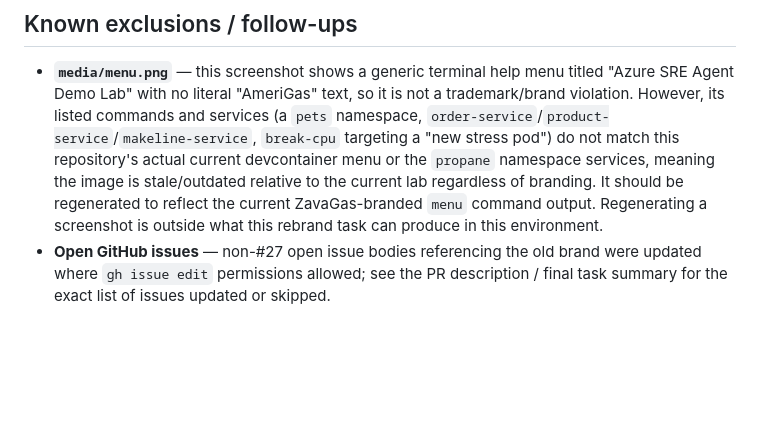
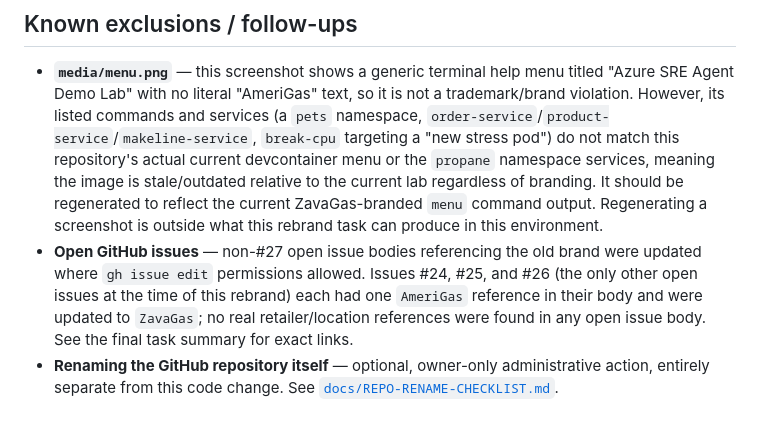
Before and after one commit to johnstel/azure-sre-agent-AmeriGas, a Markdown page: docs/BRAND-POLICY.md, the part around the change. GitHub-like rendering; blank space fills up the shorter version.

```diff
--- a/docs/BRAND-POLICY.md
+++ b/docs/BRAND-POLICY.md
@@ -78,4 +78,5 @@ See `scripts/migrate-brand-tags.ps1`'s comment-based help for full details. It o
 ## Known exclusions / follow-ups
 
 - **`media/menu.png`** — this screenshot shows a generic terminal help menu titled "Azure SRE Agent Demo Lab" with no literal "AmeriGas" text, so it is not a trademark/brand violation. However, its listed commands and services (a `pets` namespace, `order-service`/`product-service`/`makeline-service`, `break-cpu` targeting a "new stress pod") do not match this repository's actual current devcontainer menu or the `propane` namespace services, meaning the image is stale/outdated relative to the current lab regardless of branding. It should be regenerated to reflect the current ZavaGas-branded `menu` command output. Regenerating a screenshot is outside what this rebrand task can produce in this environment.
-- **Open GitHub issues** — non-#27 open issue bodies referencing the old brand were updated where `gh issue edit` permissions allowed; see the PR description / final task summary for the exact list of issues updated or skipped.
+- **Open GitHub issues** — non-#27 open issue bodies referencing the old brand were updated where `gh issue edit` permissions allowed. Issues #24, #25, and #26 (the only other open issues at the time of this rebrand) each had one `AmeriGas` reference in their body and were updated to `ZavaGas`; no real retailer/location references were found in any open issue body. See the final task summary for exact links.
+- **Renaming the GitHub repository itself** — optional, owner-only administrative action, entirely separate from this code change. See [`docs/REPO-RENAME-CHECKLIST.md`](REPO-RENAME-CHECKLIST.md).
```
Also changed, not shown: docs/REPO-RENAME-CHECKLIST.md (added, +26 -0 lines).
